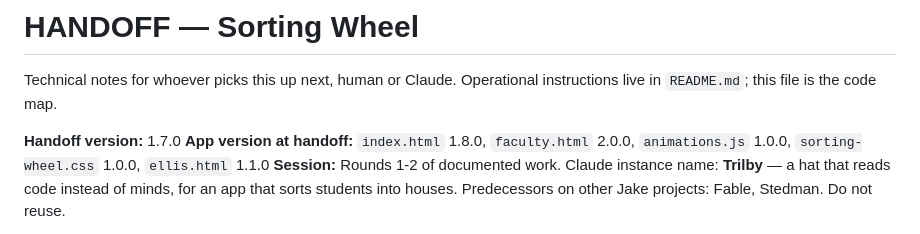
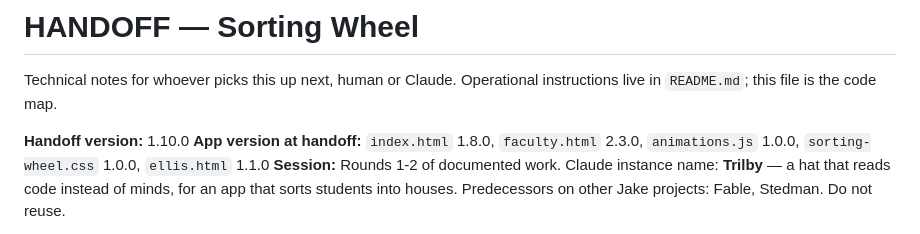
Before and after one commit to misterwilson37/sortingwheel, a Markdown page: HANDOFF.md, the part around one of its changes. Rendered like a GitHub page.

Commit message:
Update HANDOFF.md
faculty updates

```diff
--- a/HANDOFF.md
+++ b/HANDOFF.md
@@ -3,8 +3,8 @@
 Technical notes for whoever picks this up next, human or Claude.
 Operational instructions live in `README.md`; this file is the code map.
 
-**Handoff version:** 1.7.0
-**App version at handoff:** `index.html` 1.8.0, `faculty.html` 2.0.0, `animations.js` 1.0.0, `sorting-wheel.css` 1.0.0, `ellis.html` 1.1.0
+**Handoff version:** 1.10.0
+**App version at handoff:** `index.html` 1.8.0, `faculty.html` 2.3.0, `animations.js` 1.0.0, `sorting-wheel.css` 1.0.0, `ellis.html` 1.1.0
 **Session:** Rounds 1-2 of documented work. Claude instance name: **Trilby**
 — a hat that reads code instead of minds, for an app that sorts students into
 houses. Predecessors on other Jake projects: Fable, Stedman. Do not reuse.
```
Also changed, not shown: other parts of HANDOFF.md (+94 -0 lines).
